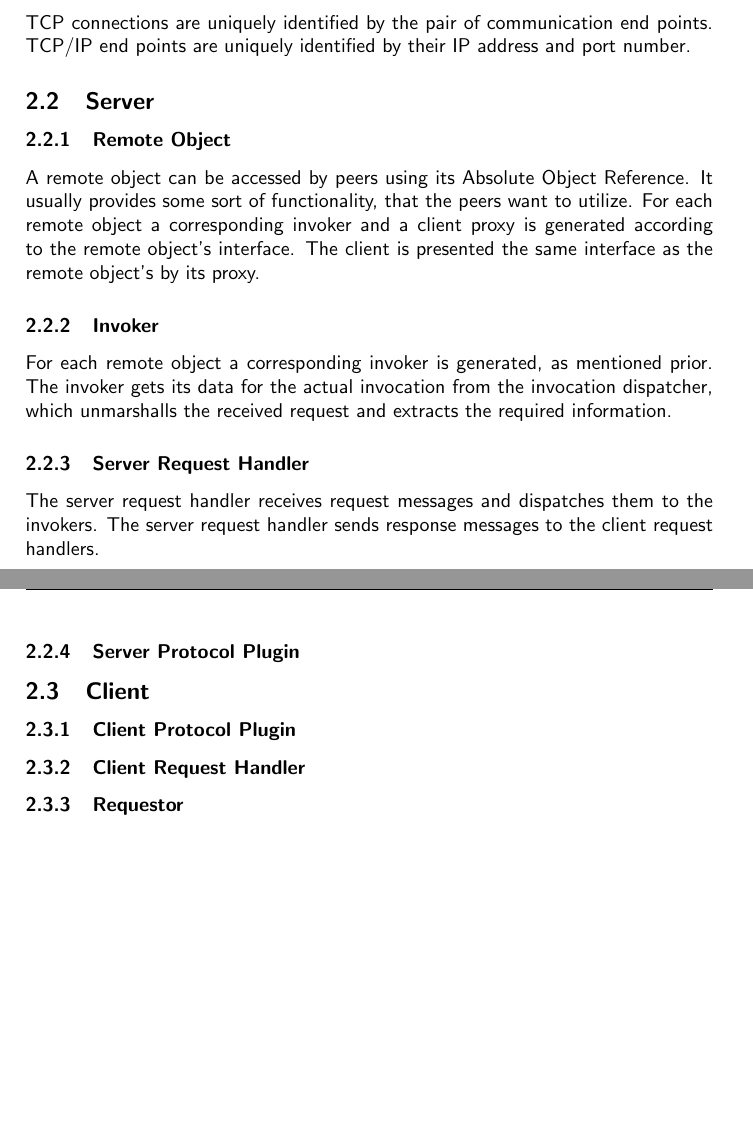
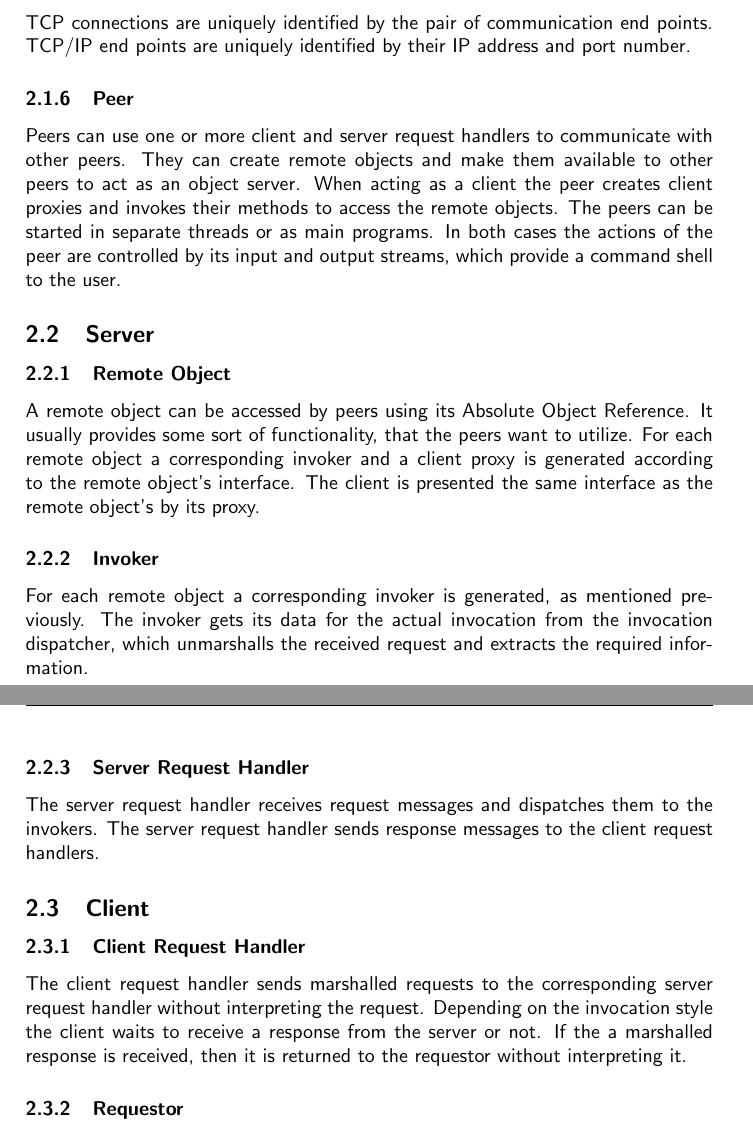
Before and after one commit to BackupTheBerlios/evs-svn, a LaTeX document (trunk/evs/doc/artifacts/architecture.tex, which reads trunk/evs/doc/artifacts/logical-view.tex): two parts of pages 6 and 7 of 14, joined at a grey line, cut so that both start at the same text, the shorter picture padded with empty space. Compiled offline with pdfLaTeX.

Commit message:
client request handler

```diff
--- a/trunk/evs/doc/artifacts/logical-view.tex
+++ b/trunk/evs/doc/artifacts/logical-view.tex
@@ -42,26 +42,34 @@ An ACT is an asynchronous completion token. Clients can start several asynchrono
 TCP connections are uniquely identified by the pair of communication end points.
 TCP/IP end points are uniquely identified by their IP address and port number.
 
+\subsubsection{Peer}
+
+Peers can use one or more client and server request handlers to communicate with other peers.
+They can create remote objects and make them available to other peers to act as an object server.
+When acting as a client the peer creates client proxies and invokes their methods to access the remote objects.
+The peers can be started in separate threads or as main programs.
+In both cases the actions of the peer are controlled by its input and output streams, which provide a command shell to the user.
+
 \subsection{Server}
 
 \subsubsection{Remote Object}
 A remote object can be accessed by peers using its Absolute Object Reference. It usually provides some sort of functionality, that the peers want to utilize. For each remote object a corresponding invoker and a client proxy is generated according to the remote object's interface. The client is presented the same interface as the remote object's by its proxy.
 
 \subsubsection{Invoker}
-For each remote object a corresponding invoker is generated, as mentioned prior. The invoker gets its data for the actual invocation from the invocation dispatcher, which unmarshalls the received request and extracts the required information.
+For each remote object a corresponding invoker is generated, as mentioned previously. The invoker gets its data for the actual invocation from the invocation dispatcher, which unmarshalls the received request and extracts the required information.
 
 \subsubsection{Server Request Handler}
 
 The server request handler receives request messages and dispatches them to the invokers.
 The server request handler sends response messages to the client request handlers.
 
-\subsubsection{Server Protocol Plugin}
-
 \subsection{Client}
 
-\subsubsection{Client Protocol Plugin}
+\subsubsection{Client Request Handler}
 
-\subsubsection{Client Request Handler}
+The client request handler sends marshalled requests to the corresponding server request handler without interpreting the request.
+Depending on the invocation style the client waits to receive a response from the server or not.
+If the a marshalled response is received, then it is returned to the requestor without interpreting it.
 
 \subsubsection{Requestor}
 The requestor receives the following data from the client proxy: an \texttt{InvocationObjec}, a boolean indicating, if the called function is \texttt{void}, an \texttt{ICallback} for the callback functionality of the \texttt{InvocationStyle.RESULT\_CALLBACK}, an \texttt{IACT} (an asynchronous completion token) and the \texttt{InvocationStyle} that is used for this invocation. At first the requestor calls every registered interceptor prior to invocation. Next it marshalls the \texttt{InvocationObject} to a byte array, in order to prepare it for transmission to the server request handler. Then the AOR (Absolute Object Reference) is extracted from the \texttt{InvocationObject}, so that the requstor can tell the request handler explicitly to which location the request has to be sent. In the next step the requestor distinguishes between the different \texttt{InvocationStyle}s:
```
Also changed, not shown: trunk/evs/doc/artifacts/logical-view.tex (30 more changed lines).
